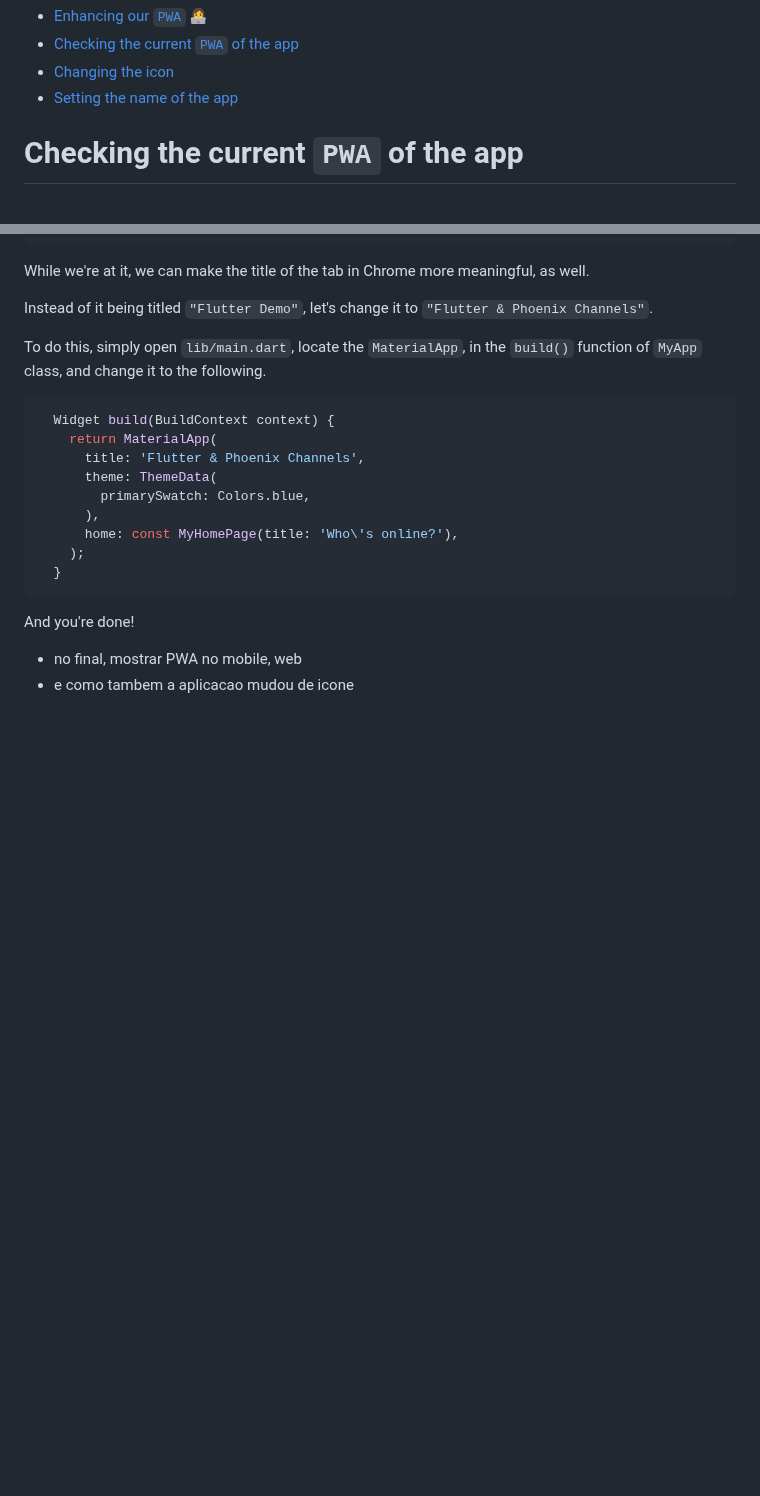
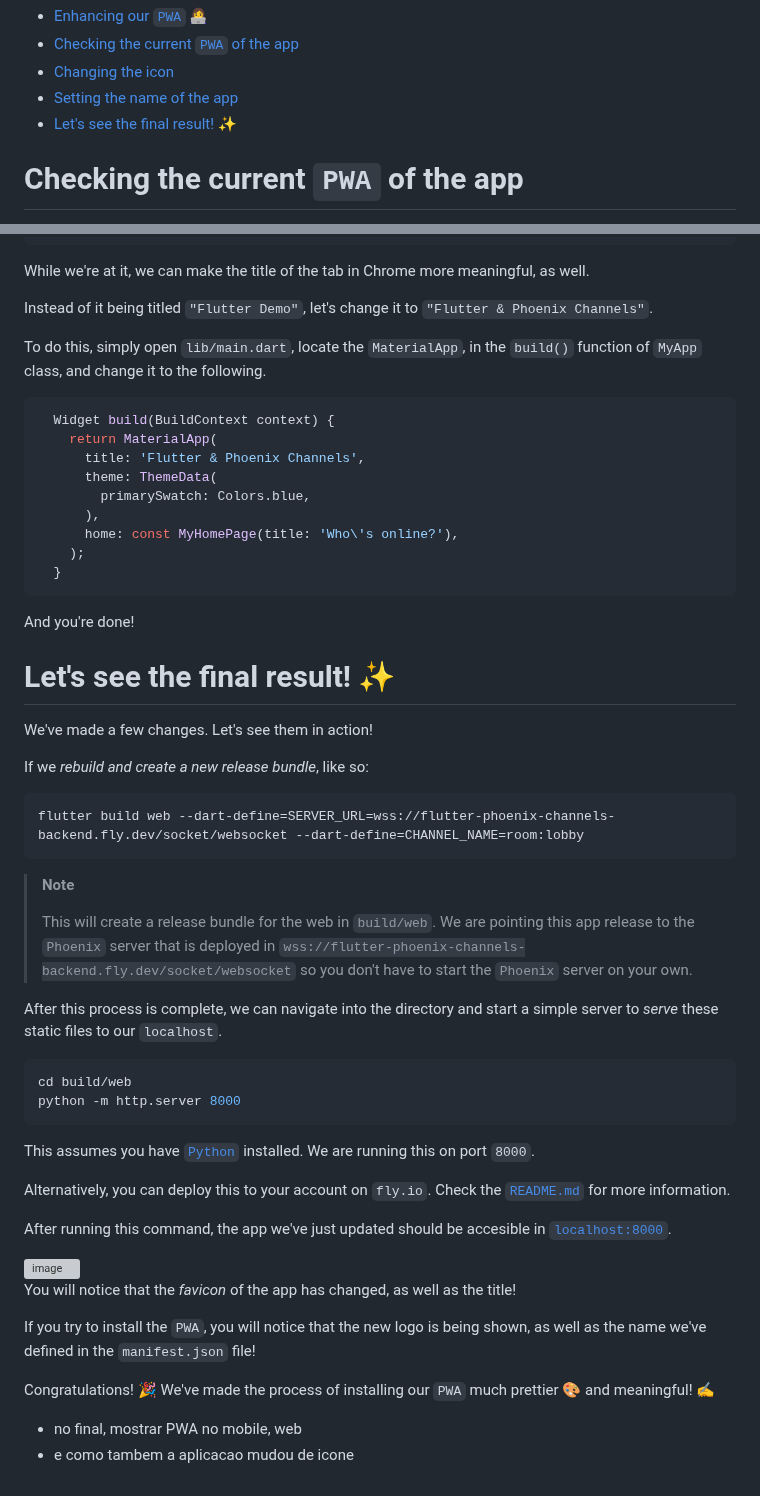
Before and after one commit to dwyl/flutter-phoenix-channels-demo, a Markdown page: app/pwa.md, 2 parts joined by grey strips. Drawn GitHub-style; blank space fills up the shorter version; grey boxes are pictures that could not be loaded.

Commit message:
feat: Finishing touches on PWA document.

````diff
--- a/app/pwa.md
+++ b/app/pwa.md
@@ -14,6 +14,7 @@ and provide the person with a better experience!
 - [Checking the current `PWA` of the app](#checking-the-current-pwa-of-the-app)
 - [Changing the icon](#changing-the-icon)
 - [Setting the name of the app](#setting-the-name-of-the-app)
+- [Let's see the final result! ✨](#lets-see-the-final-result-)
 
 # Checking the current `PWA` of the app
 
@@ -260,6 +261,65 @@ and change it to the following.
 
 And you're done!
 
+# Let's see the final result! ✨
+
+We've made a few changes.
+Let's see them in action!
+
+If we *rebuild and create a new release bundle*,
+like so:
+
+```sh
+flutter build web --dart-define=SERVER_URL=wss://flutter-phoenix-channels-backend.fly.dev/socket/websocket --dart-define=CHANNEL_NAME=room:lobby
+```
+
+> **Note**
+>
+> This will create a release bundle for the web
+> in `build/web`.
+> We are pointing this app release
+> to the `Phoenix` server that is deployed in
+> `wss://flutter-phoenix-channels-backend.fly.dev/socket/websocket`
+> so you don't have to start the `Phoenix` server on your own.
+
+After this process is complete,
+we can navigate into the directory
+and start a simple server to
+*serve* these static files
+to our `localhost`.
+
+```sh
+cd build/web
+python -m http.server 8000
+```
+
+This assumes you have
+[`Python`](https://www.python.org/)
+installed.
+We are running this on port `8000`.
+
+Alternatively,
+you can deploy this to your account on `fly.io`.
+Check the [`README.md`](../README.md) for more information.
+
+After running this command,
+the app we've just updated should be accesible
+in [`localhost:8000`](http://localhost:8000/).
+
+<img width="815" alt="image" src="https://user-images.githubusercontent.com/17494745/219745329-e37596ce-4934-49bd-b7e0-11329c375f3d.png">
+
+You will notice that the
+*favicon* of the app has changed,
+as well as the title!
+
+If you try to install the `PWA`,
+you will notice that the new logo is being shown,
+as well as the name we've defined in the `manifest.json` file!
+
+Congratulations! 🎉
+We've made the process of installing our `PWA`
+much prettier 🎨
+and meaningful! ✍️
 
 
 
````
